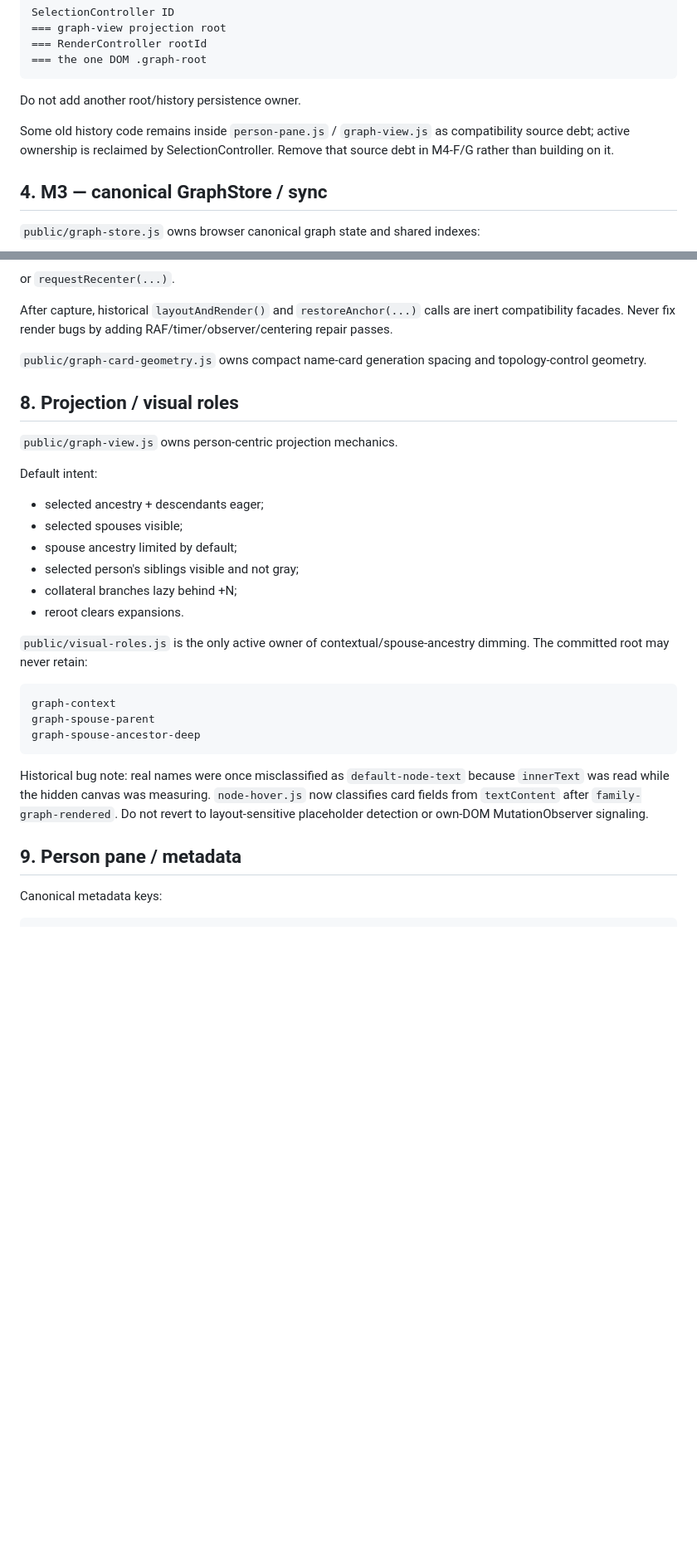
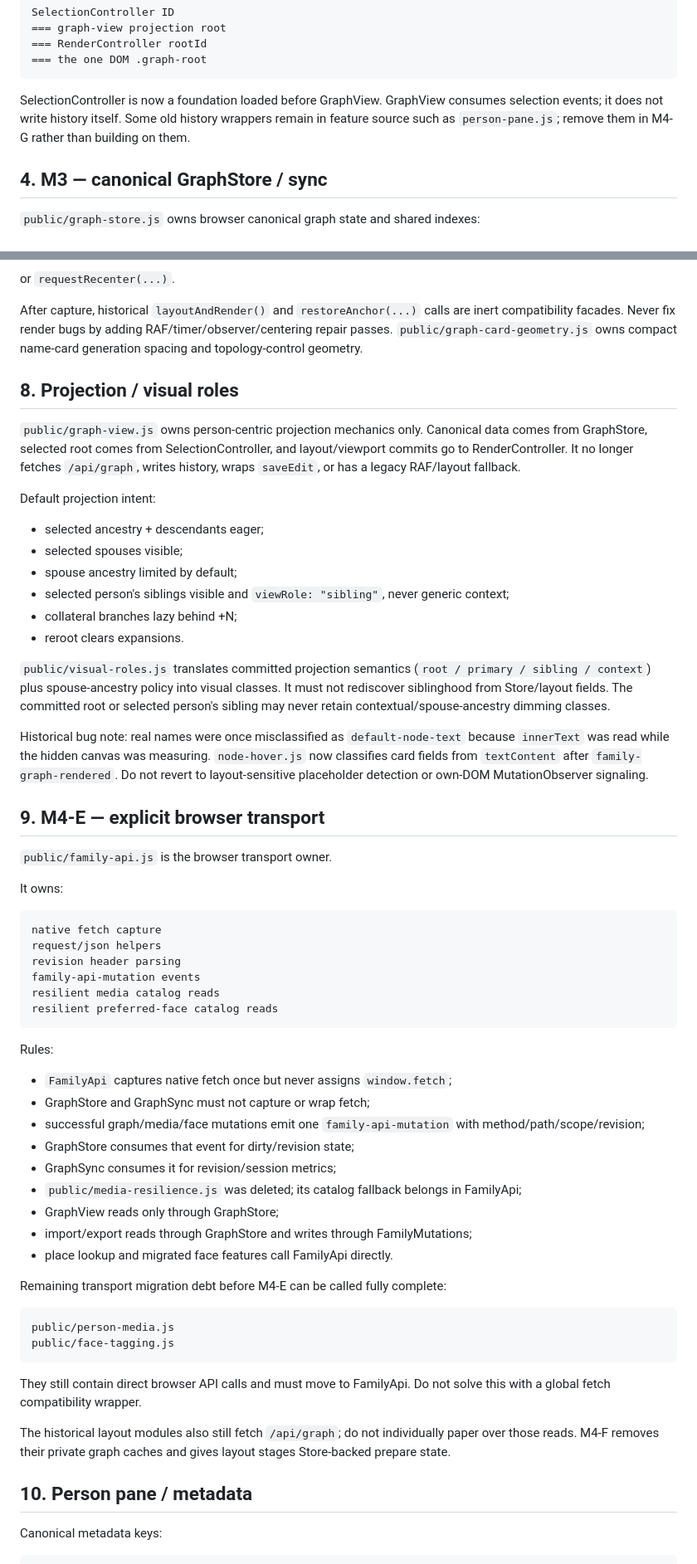
Before and after one commit to guybarnahum/family_tree, a Markdown page: AGENTS.md, 2 parts joined by grey strips. Shown at 83% size. GitHub-like rendering; blank space fills up the shorter version.

Commit message:
Record M4-E transport architecture

````diff
--- a/AGENTS.md
+++ b/AGENTS.md
@@ -68,9 +68,8 @@ SelectionController ID
 === the one DOM .graph-root
 ```
 
-Do not add another root/history persistence owner.
-
-Some old history code remains inside `person-pane.js` / `graph-view.js` as compatibility source debt; active ownership is reclaimed by SelectionController. Remove that source debt in M4-F/G rather than building on it.
+SelectionController is now a foundation loaded before GraphView. GraphView consumes selection events; it does not write history itself.
+Some old history wrappers remain in feature source such as `person-pane.js`; remove them in M4-G rather than building on them.
 
 ## 4. M3 — canonical GraphStore / sync
 
@@ -200,34 +203,66 @@ FamilyRenderController.requestLayout({ reason, preserveAnchor: true })
 or `requestRecenter(...)`.
 
 After capture, historical `layoutAndRender()` and `restoreAnchor(...)` calls are inert compatibility facades. Never fix render bugs by adding RAF/timer/observer/centering repair passes.
-
 `public/graph-card-geometry.js` owns compact name-card generation spacing and topology-control geometry.
 
 ## 8. Projection / visual roles
 
-`public/graph-view.js` owns person-centric projection mechanics.
+`public/graph-view.js` owns person-centric projection mechanics only. Canonical data comes from GraphStore, selected root comes from SelectionController, and layout/viewport commits go to RenderController.
+It no longer fetches `/api/graph`, writes history, wraps `saveEdit`, or has a legacy RAF/layout fallback.
 
-Default intent:
+Default projection intent:
 
 - selected ancestry + descendants eager;
 - selected spouses visible;
 - spouse ancestry limited by default;
-- selected person's siblings visible and not gray;
+- selected person's siblings visible and `viewRole: "sibling"`, never generic context;
 - collateral branches lazy behind +N;
 - reroot clears expansions.
 
-`public/visual-roles.js` is the only active owner of contextual/spouse-ancestry dimming.
-The committed root may never retain:
-
-```text
-graph-context
-graph-spouse-parent
-graph-spouse-ancestor-deep
-```
+`public/visual-roles.js` translates committed projection semantics (`root / primary / sibling / context`) plus spouse-ancestry policy into visual classes. It must not rediscover siblinghood from Store/layout fields.
+The committed root or selected person's sibling may never retain contextual/spouse-ancestry dimming classes.
 
 Historical bug note: real names were once misclassified as `default-node-text` because `innerText` was read while the hidden canvas was measuring. `node-hover.js` now classifies card fields from `textContent` after `family-graph-rendered`. Do not revert to layout-sensitive placeholder detection or own-DOM MutationObserver signaling.
 
-## 9. Person pane / metadata
+## 9. M4-E — explicit browser transport
+
+`public/family-api.js` is the browser transport owner.
+
+It owns:
+
+```text
+native fetch capture
+request/json helpers
+revision header parsing
+family-api-mutation events
+resilient media catalog reads
+resilient preferred-face catalog reads
+```
+
+Rules:
+
+- `FamilyApi` captures native fetch once but never assigns `window.fetch`;
+- GraphStore and GraphSync must not capture or wrap fetch;
+- successful graph/media/face mutations emit one `family-api-mutation` with method/path/scope/revision;
+- GraphStore consumes that event for dirty/revision state;
+- GraphSync consumes it for revision/session metrics;
+- `public/media-resilience.js` was deleted; its catalog fallback belongs in FamilyApi;
+- GraphView reads only through GraphStore;
+- import/export reads through GraphStore and writes through FamilyMutations;
+- place lookup and migrated face features call FamilyApi directly.
+
+Remaining transport migration debt before M4-E can be called fully complete:
+
+```text
+public/person-media.js
+public/face-tagging.js
+```
+
+They still contain direct browser API calls and must move to FamilyApi. Do not solve this with a global fetch compatibility wrapper.
+
+The historical layout modules also still fetch `/api/graph`; do not individually paper over those reads. M4-F removes their private graph caches and gives layout stages Store-backed prepare state.
+
+## 10. Person pane / metadata
 
 Canonical metadata keys:
 
````
Also changed, not shown: other parts of AGENTS.md (+42 -23 lines).
